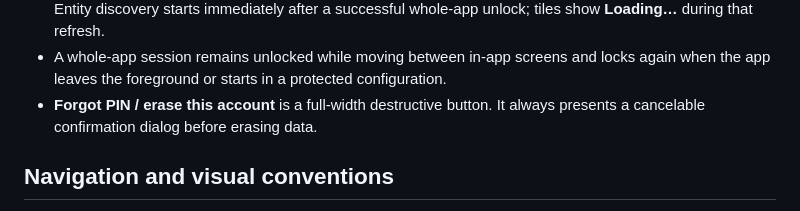
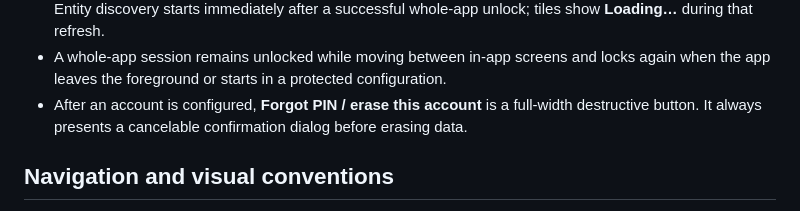
Before and after one commit to michalchecinski/karoo-hass-companion, a Markdown page: docs/current-implementation.md, the part around the change. Drawn GitHub-style.

```diff
--- a/docs/current-implementation.md
+++ b/docs/current-implementation.md
@@ -106,8 +106,9 @@ useful record of the intended scope but does not capture all later UX changes.
 - A whole-app session remains unlocked while moving between in-app screens and
   locks again when the app leaves the foreground or starts in a protected
   configuration.
-- **Forgot PIN / erase this account** is a full-width destructive button. It
-  always presents a cancelable confirmation dialog before erasing data.
+- After an account is configured, **Forgot PIN / erase this account** is a
+  full-width destructive button. It always presents a cancelable confirmation
+  dialog before erasing data.
 
 ## Navigation and visual conventions
 
```
Also changed, not shown: screenshots/emulator-karoo-480x800/onboarding-app-only.png, 1 other file.
